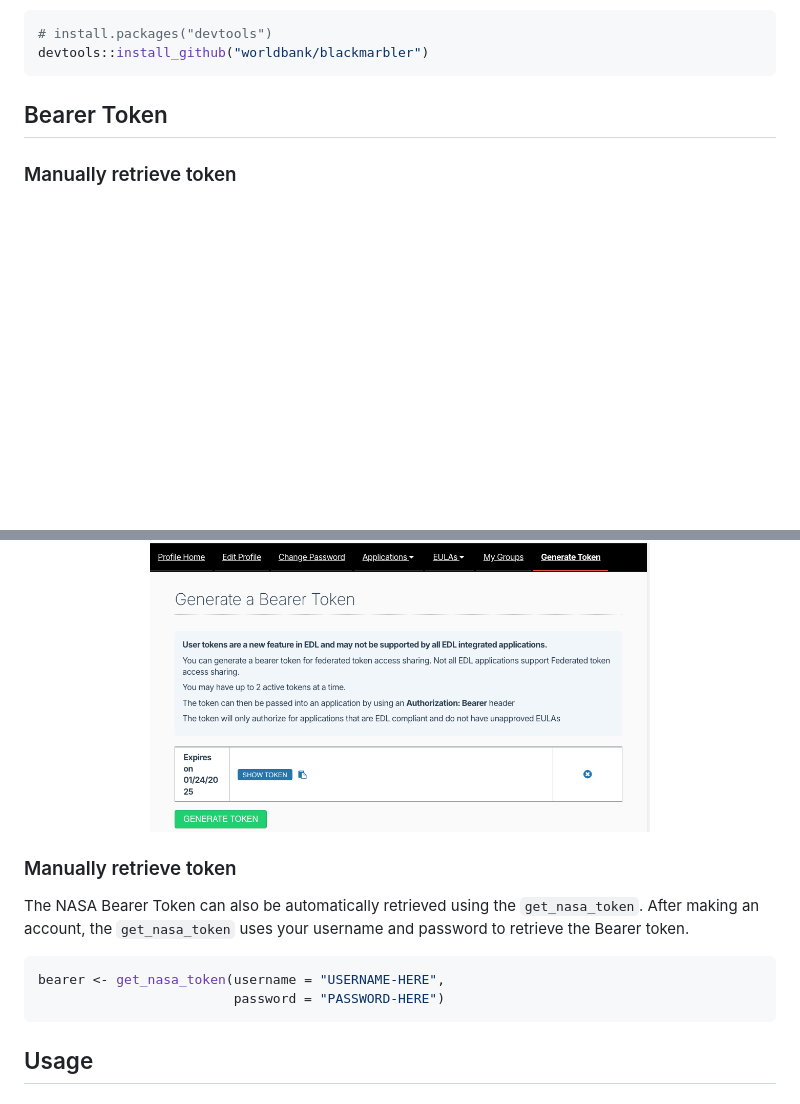
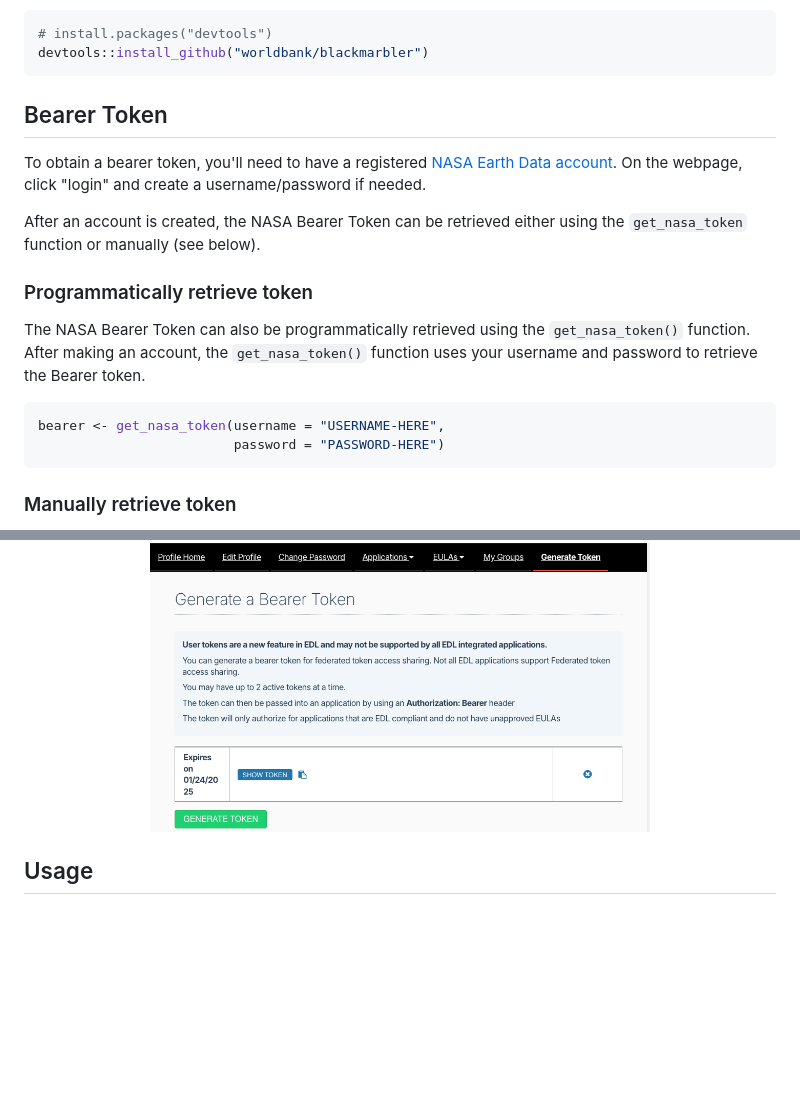
Before and after one commit to worldbank/blackmarbler, a Markdown page: README.md, 2 parts joined by grey strips. Rendered like a GitHub page; blank space fills up the shorter version.

Commit message:
bearer instructions

````diff
--- a/README.md
+++ b/README.md
@@ -45,6 +45,19 @@ devtools::install_github("worldbank/blackmarbler")
 
 ## Bearer Token <a name="token">
 
+To obtain a bearer token, you'll need to have a registered [NASA Earth Data account](https://ladsweb.modaps.eosdis.nasa.gov/). On the webpage, click "login" and create a username/password if needed.
+
+After an account is created, the NASA Bearer Token can be retrieved either using the `get_nasa_token` function or manually (see below).
+
+### Programmatically retrieve token <a name="token-automatic">
+
+The NASA Bearer Token can also be programmatically retrieved using the `get_nasa_token()` function. After making an account, the `get_nasa_token()` function uses your username and password to retrieve the Bearer token.
+
+```r
+bearer <- get_nasa_token(username = "USERNAME-HERE",
+                         password = "PASSWORD-HERE")
+```
+
 ### Manually retrieve token <a name="token-manual">
 
 The function requires using a **Earthdata Download Bearer Token**; to obtain a token, follow the below steps:
@@ -68,14 +81,7 @@ The function requires using a **Earthdata Download Bearer Token**; to obtain a t
 <img src="man/figures/nasa_login_3.png" alt="NASA LAADS Bearer Token" width="500"/>
 </p>
 
-### Manually retrieve token <a name="token-automatic">
 
-The NASA Bearer Token can also be automatically retrieved using the `get_nasa_token`. After making an account, the `get_nasa_token` uses your username and password to retrieve the Bearer token.
-
-```r
-bearer <- get_nasa_token(username = "USERNAME-HERE",
-                         password = "PASSWORD-HERE")
-```
 
 ## Usage <a name="usage">
 
````
